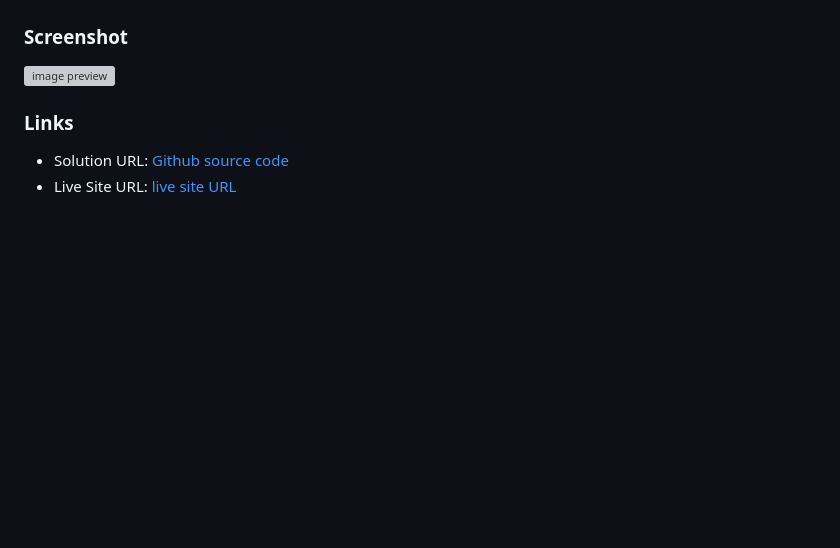
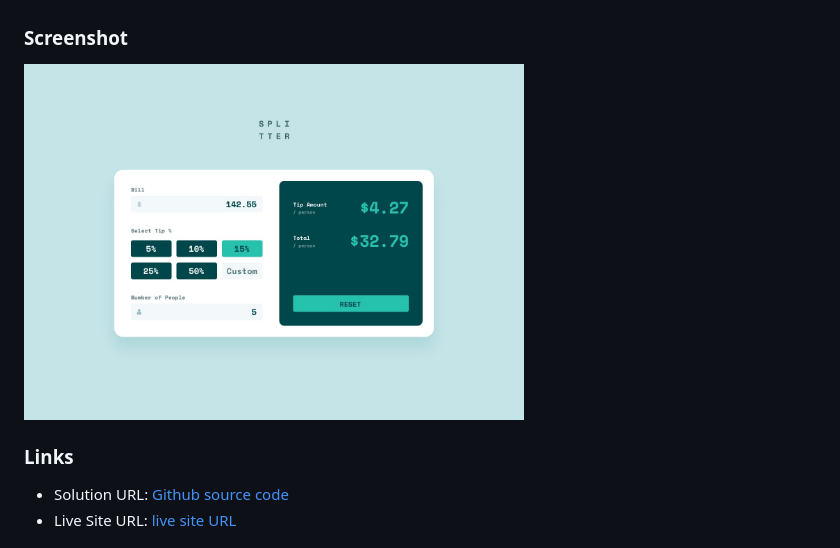
Before and after one commit to gionare/tip-calculator-app, a Markdown page: README.md, the part around the change. GitHub-like rendering; blank space fills up the shorter version; grey boxes are pictures that could not be loaded.

```diff
--- a/README.md
+++ b/README.md
@@ -34,7 +34,7 @@ Users should be able to:
 
 ### Screenshot
 
-<img src="./screenshot.jpg" alt="image preview" width="500px">
+<img src="design/desktop-design-completed.jpg" alt="image preview" width="500px">
 
 ### Links
 
```
